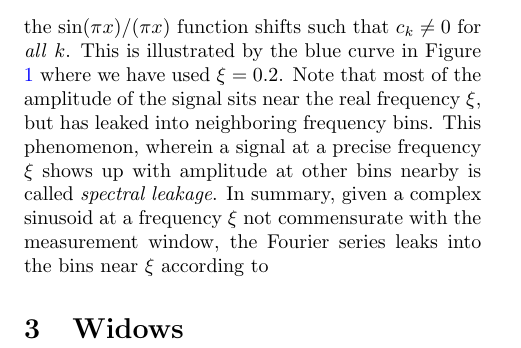
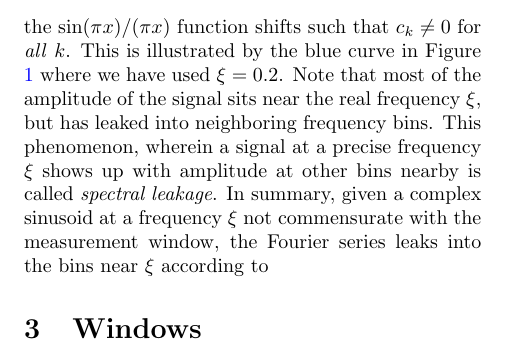
Before and after one commit to DanielSank/theory, a LaTeX document (SignalProcessing/SpectralLeakage/spectral_leakage.tex): part of page 2 of 2, cut so that both start at the same text. Compiled offline with pdfLaTeX.

Commit message:
Fix typo

```diff
--- a/SignalProcessing/SpectralLeakage/spectral_leakage.tex
+++ b/SignalProcessing/SpectralLeakage/spectral_leakage.tex
@@ -70,7 +70,7 @@ In summary, given a complex sinusoid at a frequency $\xi$ not commensurate with
 {fig:leakage}
 
 
-\section{Widows}
+\section{Windows}
 
 
 
```
